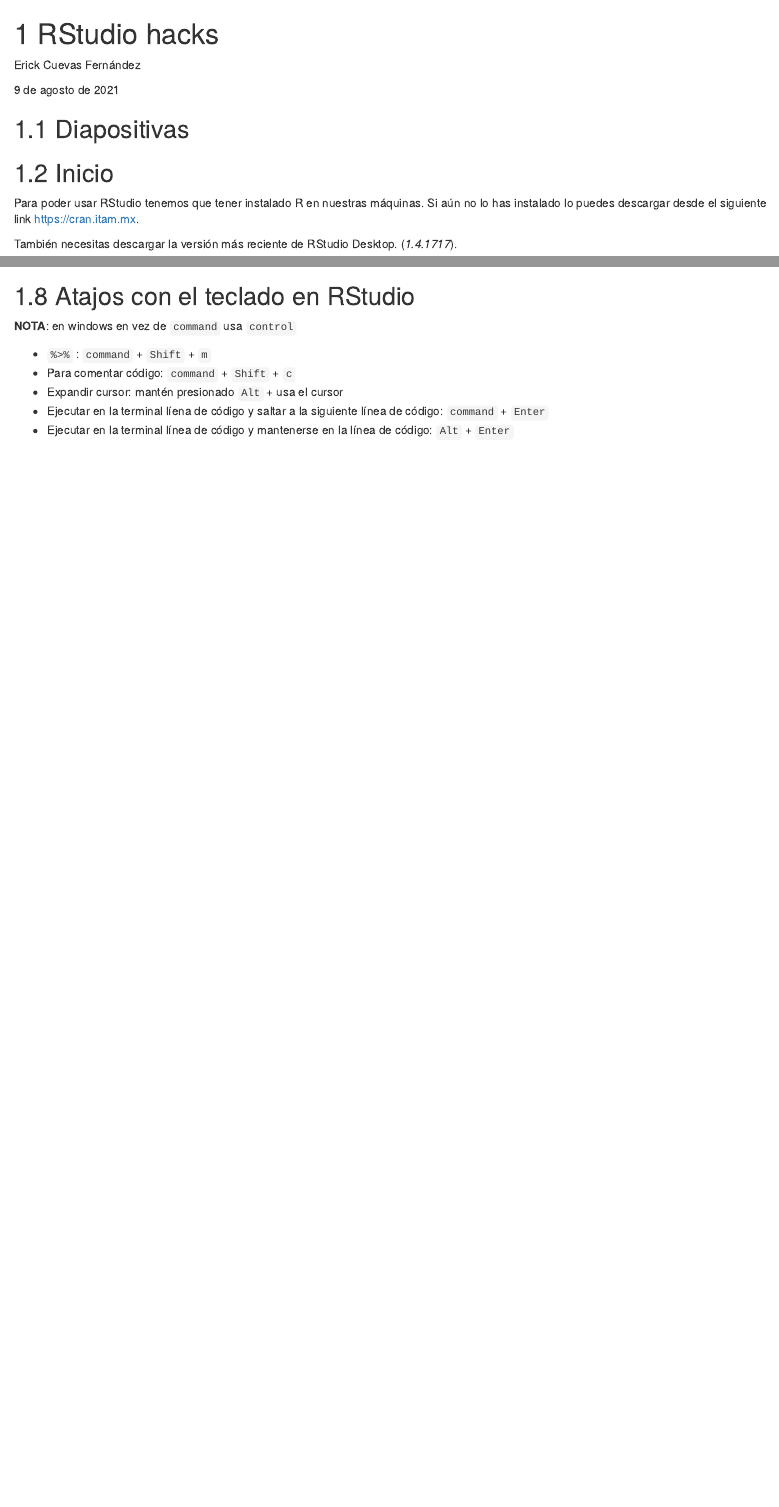
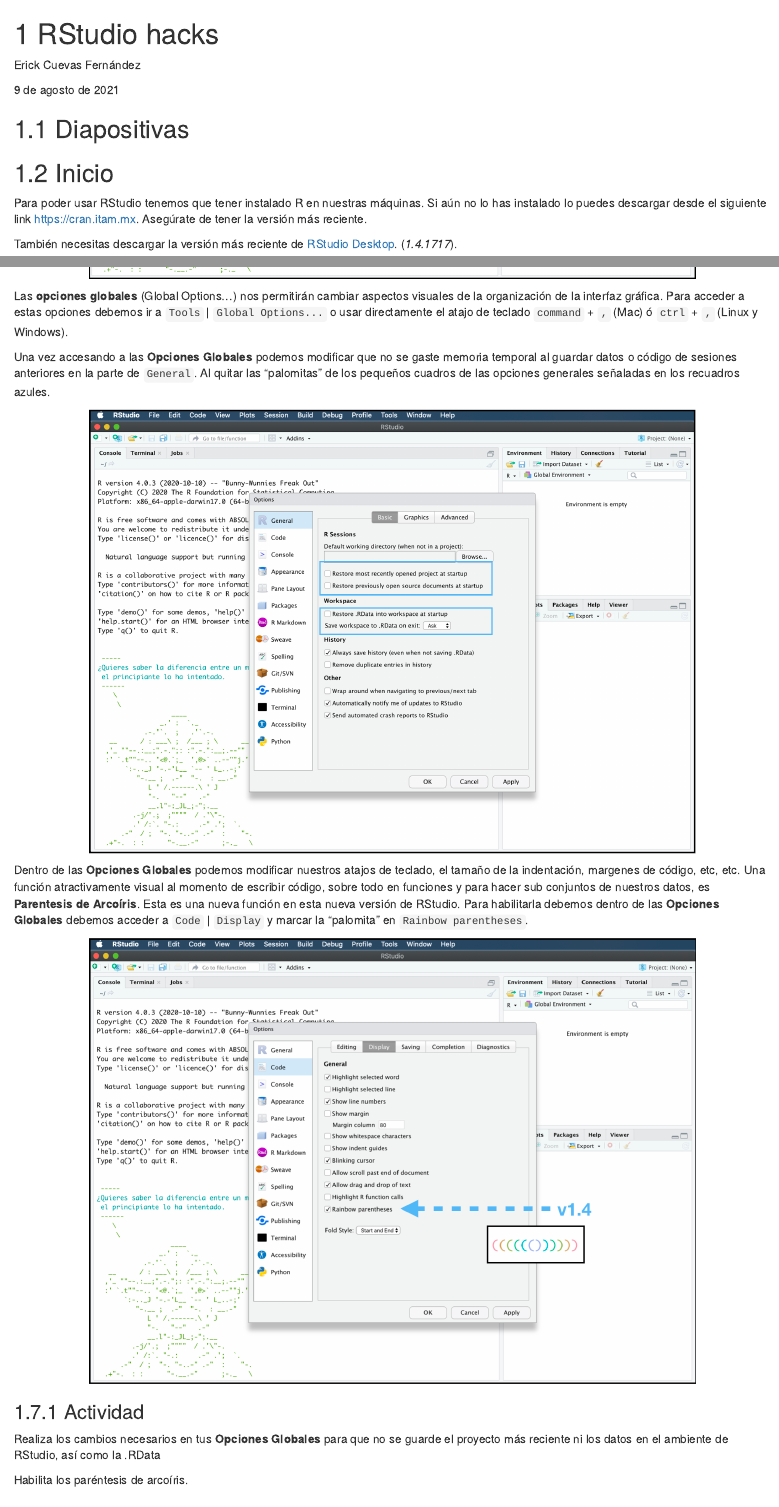
Before and after one commit to ComunidadBioInfo/cdsb2021_workflows, an R Markdown document (01_sesion1.Rmd): the page in a window 1100 px wide, from its top, and a second part further down, joined at a grey line. Rendered offline with R 4.5, knitr and Pandoc, with nearby package versions; drawn as R Markdown's standard HTML page in place of the format the file asks for.

Commit message:
paneles rstudio

````diff
--- a/01_sesion1.Rmd
+++ b/01_sesion1.Rmd
@@ -8,9 +8,9 @@
 
 ## Inicio
 
-Para poder usar RStudio tenemos que tener instalado R en nuestras máquinas. Si aún no lo has instalado lo puedes descargar desde el siguiente link [https://cran.itam.mx](https://cran.itam.mx).
+Para poder usar RStudio tenemos que tener instalado R en nuestras máquinas. Si aún no lo has instalado lo puedes descargar desde el siguiente link [https://cran.itam.mx](https://cran.itam.mx). Asegúrate de tener la versión más reciente.
 
-También necesitas descargar la versión más reciente de RStudio Desktop. (*1.4.1717*).
+También necesitas descargar la versión más reciente de [RStudio Desktop](https://www.rstudio.com/products/rstudio/download/). (*1.4.1717*).
 
 ## Misión de RStudio
 
@@ -63,3 +67,23 @@
+Las **opciones globales** (Global Options...) nos permitirán cambiar aspectos visuales de la organización de la interfaz gráfica. Para acceder a estas opciones debemos ir a `Tools` | `Global Options...` o usar directamente el atajo de teclado `command` + `,` (Mac) ó `ctrl` + `,` (Linux y Windows).
+
+Una vez accesando a las **Opciones Globales** podemos modificar que no se gaste memoria temporal al guardar datos o código de sesiones anteriores en la parte de `General`. Al quitar las “palomitas” de los pequeños cuadros de las opciones generales señaladas en los recuadros azules.
+
+```{r,echo=FALSE, out.width='80%', fig.align='center'}
+knitr::include_graphics("img/rstudio_go_general.png")
+```
+
+Dentro de las **Opciones Globales** podemos modificar nuestros atajos de teclado, el tamaño de la indentación, margenes de código, etc, etc. Una función atractivamente visual al momento de escribir código, sobre todo en funciones y para hacer sub conjuntos de nuestros datos, es **Parentesis de Arcoíris**. Esta es una nueva función en esta nueva versión de RStudio. Para habilitarla debemos dentro de las **Opciones Globales** debemos acceder a `Code` | `Display` y marcar la "palomita" en `Rainbow parentheses`.
+
+
+```{r,echo=FALSE, out.width='80%', fig.align='center'}
+knitr::include_graphics("img/rstudio_rainbow.png")
+```
+
+### Actividad
+
+Realiza los cambios necesarios en tus **Opciones Globales** para que no se guarde el proyecto más reciente ni los datos en el ambiente de RStudio, así como la .RData
+
+Habilita los paréntesis de arcoíris.
 
 ## Atajos con el teclado en RStudio
 
````
Also changed, not shown: docs/reference-keys.txt, docs/search_index.json, img/rstudio_go_general.png (added), img/rstudio_rainbow.png (added), 01_sesion1.Rmd (4 more changed lines), 4 other files.
